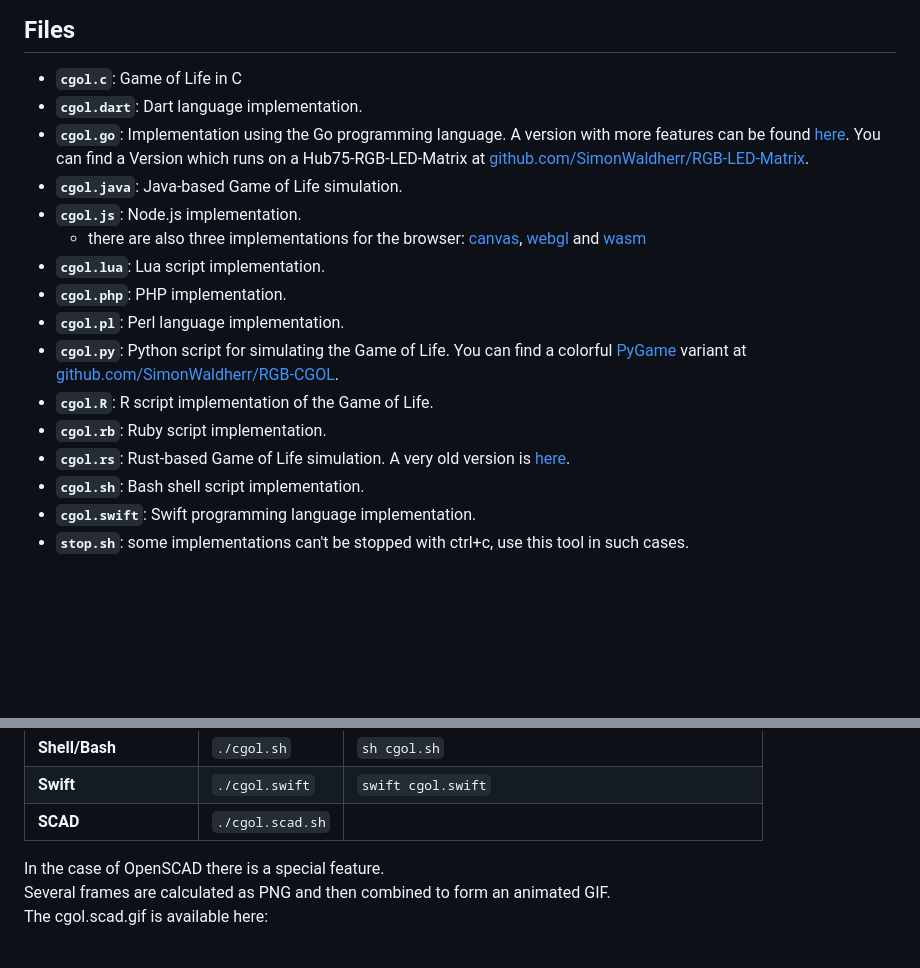
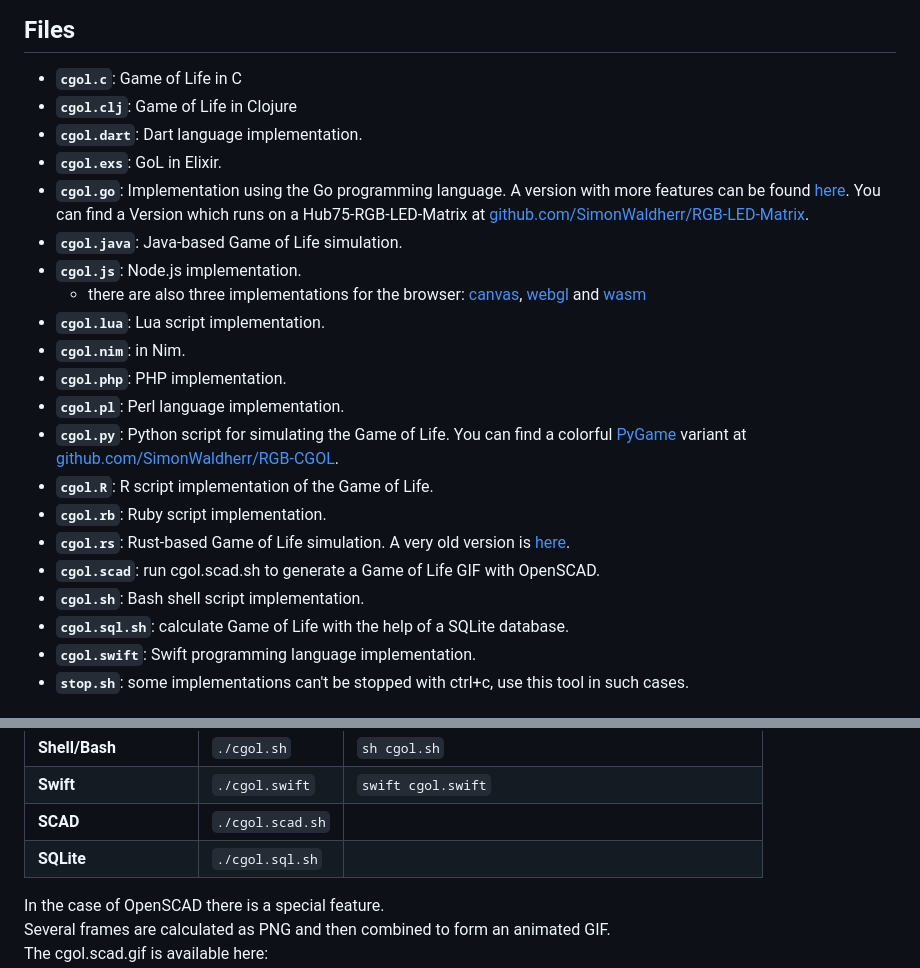
Before and after one commit to SimonWaldherr/GameOfLife, a Markdown page: README.md, 2 parts joined by grey strips. Drawn GitHub-style; blank space fills up the shorter version.

```diff
--- a/README.md
+++ b/README.md
@@ -7,19 +7,24 @@ This Repository contains multiple implementations of Conway's Game of Life, each
 ## Files
 
 - **`cgol.c`**: Game of Life in C
+- **`cgol.clj`**: Game of Life in Clojure
 - **`cgol.dart`**: Dart language implementation.
+- **`cgol.exs`**: GoL in Elixir.
 - **`cgol.go`**: Implementation using the Go programming language. A version with more features can be found [here](https://github.com/SimonWaldherr/cgolGo). You can find a Version which runs on a Hub75-RGB-LED-Matrix at [github.com/SimonWaldherr/RGB-LED-Matrix](https://github.com/SimonWaldherr/RGB-LED-Matrix).
 - **`cgol.java`**: Java-based Game of Life simulation.
 - **`cgol.js`**: Node.js implementation.
     - there are also three implementations for the browser: [canvas](https://simonwaldherr.github.io/GameOfLife/cgol.js.canvas.html), [webgl](https://simonwaldherr.github.io/GameOfLife/cgol.js.webgl.html) and [wasm](https://simonwaldherr.github.io/GameOfLife/cgol.js.wasm.html)
 - **`cgol.lua`**: Lua script implementation.
+- **`cgol.nim`**: in Nim.
 - **`cgol.php`**: PHP implementation.
 - **`cgol.pl`**: Perl language implementation.
 - **`cgol.py`**: Python script for simulating the Game of Life. You can find a colorful [PyGame](https://www.pygame.org/) variant at [github.com/SimonWaldherr/RGB-CGOL](https://github.com/SimonWaldherr/RGB-CGOL).
 - **`cgol.R`**: R script implementation of the Game of Life.
 - **`cgol.rb`**: Ruby script implementation.
 - **`cgol.rs`**: Rust-based Game of Life simulation. A very old version is [here](https://github.com/SimonWaldherr/cgol.rs).
+- **`cgol.scad`**: run cgol.scad.sh to generate a Game of Life GIF with OpenSCAD.
 - **`cgol.sh`**: Bash shell script implementation.
+- **`cgol.sql.sh`**: calculate Game of Life with the help of a SQLite database.
 - **`cgol.swift`**: Swift programming language implementation.
 - **`stop.sh`**: some implementations can't be stopped with ctrl+c, use this tool in such cases.
 
@@ -54,6 +59,7 @@ Language | run with | or
 **Shell/Bash** | `./cgol.sh` | `sh cgol.sh`
 **Swift** | `./cgol.swift` | `swift cgol.swift`
 **SCAD**  | `./cgol.scad.sh` |
+**SQLite**  | `./cgol.sql.sh` |
 
 
 In the case of OpenSCAD there is a special feature.
```
